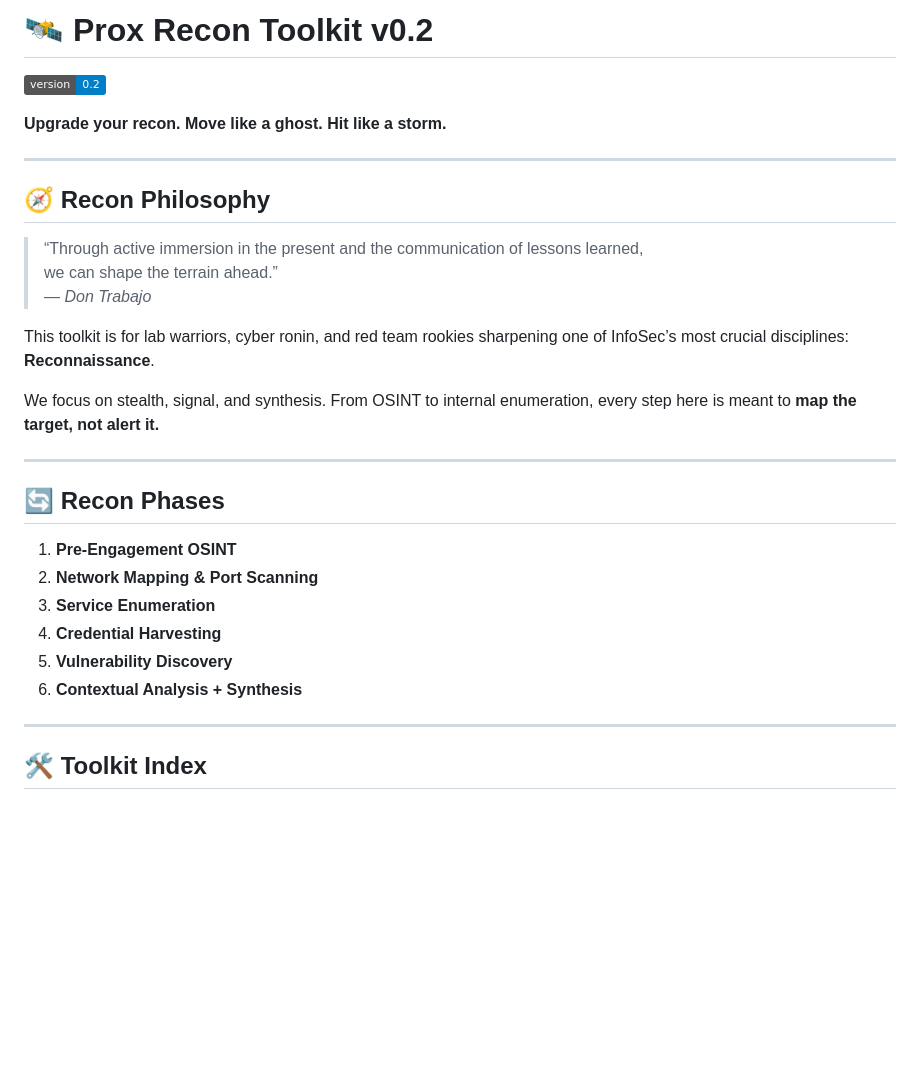
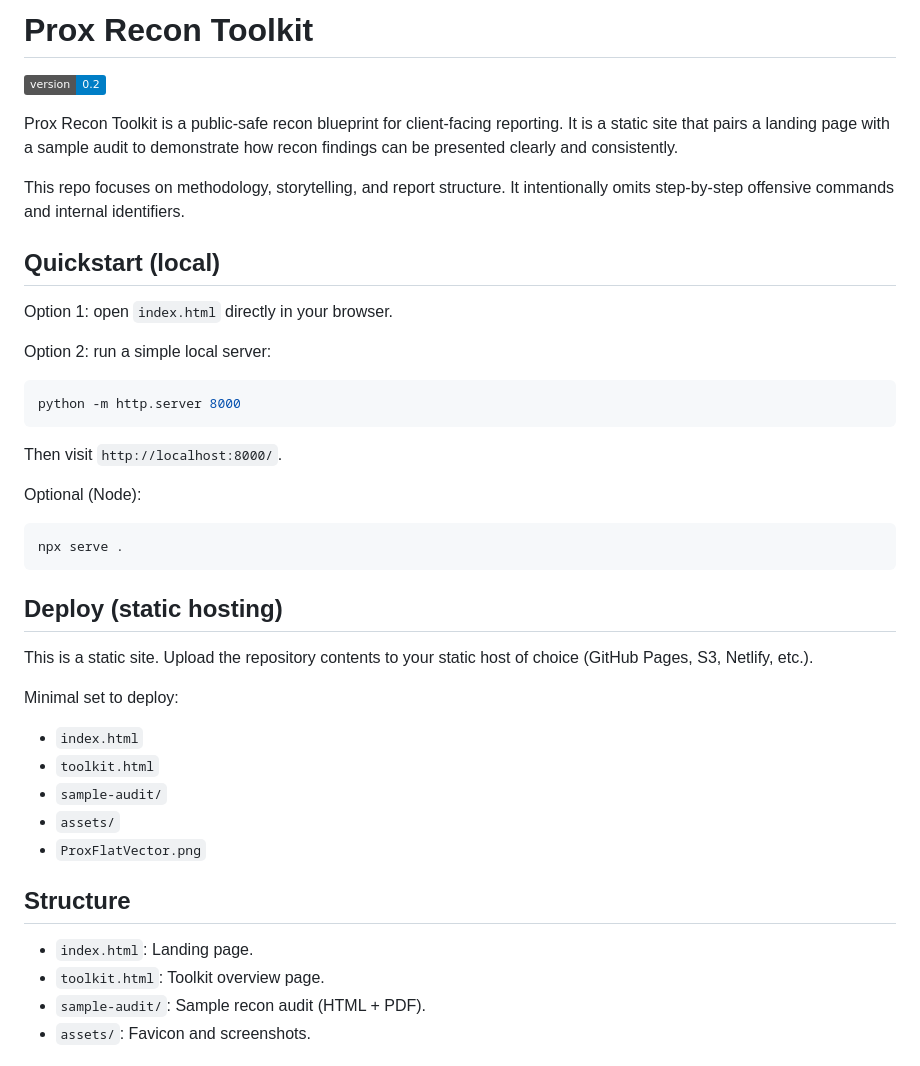
Before and after one commit to DonTrabajo/ProxReconToolkit, a Markdown page: README.md, the part around the change printed below. Rendered like a GitHub page; badges without logos; blank space fills up the shorter version.

````diff
--- a/README.md
+++ b/README.md
@@ -1,32 +1,40 @@
-# 🛰️ Prox Recon Toolkit v0.2
+# Prox Recon Toolkit
 ![version](https://img.shields.io/badge/version-0.2-blue.svg)
 
-**Upgrade your recon. Move like a ghost. Hit like a storm.**
+Prox Recon Toolkit is a public-safe recon blueprint for client-facing reporting. It is a static site that pairs a landing page with a sample audit to demonstrate how recon findings can be presented clearly and consistently.
 
----
+This repo focuses on methodology, storytelling, and report structure. It intentionally omits step-by-step offensive commands and internal identifiers.
 
-## 🧭 Recon Philosophy
+## Quickstart (local)
+Option 1: open `index.html` directly in your browser.
 
-> “Through active immersion in the present and the communication of lessons learned,
-> we can shape the terrain ahead.”
-> — *Don Trabajo*
+Option 2: run a simple local server:
 
-This toolkit is for lab warriors, cyber ronin, and red team rookies sharpening one of InfoSec’s most crucial disciplines: **Reconnaissance**.
+```bash
+python -m http.server 8000
+```
 
-We focus on stealth, signal, and synthesis. From OSINT to internal enumeration, every step here is meant to **map the target, not alert it.**
+Then visit `http://localhost:8000/`.
 
----
+Optional (Node):
 
-## 🔄 Recon Phases
+```bash
+npx serve .
+```
 
-1. **Pre-Engagement OSINT**
-2. **Network Mapping & Port Scanning**
-3. **Service Enumeration**
-4. **Credential Harvesting**
-5. **Vulnerability Discovery**
-6. **Contextual Analysis + Synthesis**
+## Deploy (static hosting)
+This is a static site. Upload the repository contents to your static host of choice (GitHub Pages, S3, Netlify, etc.).
 
----
+Minimal set to deploy:
+- `index.html`
+- `toolkit.html`
+- `sample-audit/`
+- `assets/`
+- `ProxFlatVector.png`
 
-## 🛠️ Toolkit Index
+## Structure
+- `index.html`: Landing page.
+- `toolkit.html`: Toolkit overview page.
+- `sample-audit/`: Sample recon audit (HTML + PDF).
+- `assets/`: Favicon and screenshots.
 
````
Also changed, not shown: other parts of README.md (+8 -28 lines), sample-audit/README.md (+15 -49 lines), assets/favicon.png (added), assets/screenshots/homepage.png (added), assets/screenshots/sample-audit.png (added), 4 other files.
